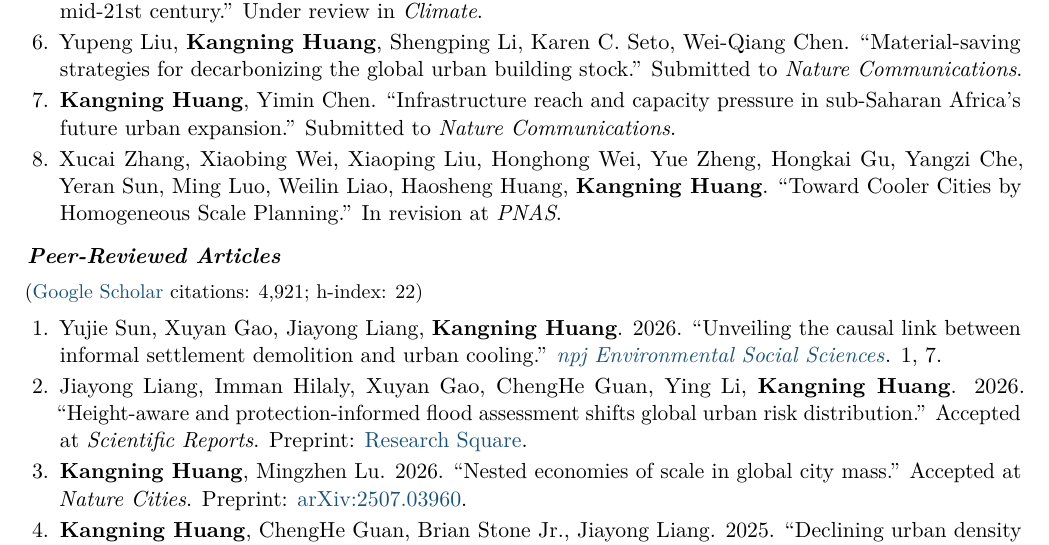
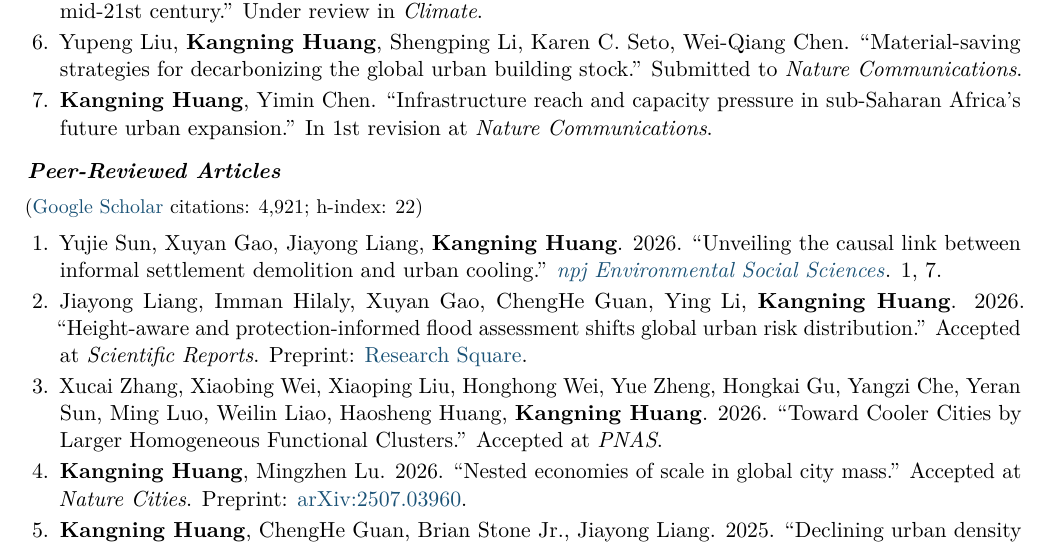
Before and after one commit to kangning-huang/main, a LaTeX CV (cv/CV_Kangning_Huang.tex): part of page 2 of 7, cut so that both start at the same text. Compiled offline with pdfLaTeX.

Commit message:
Update Cooler Cities (PNAS accepted) and SSA infrastructure (Nat Comms 1st revision)
* Rebuild CV: SSA revision + Cooler Cities PNAS

Updated CV includes SSA infrastructure paper as “In 1st revision at Nature Communications” and Cooler Cities as accepted at PNAS.

* Update Cooler Cities (PNAS accepted) and SSA infrastructure (Nat Comms 1st revision)

* Update Cooler Cities and SSA infrastructure publication statuses

```diff
--- a/cv/CV_Kangning_Huang.tex
+++ b/cv/CV_Kangning_Huang.tex
@@ -124,8 +124,7 @@ Environmental impact from urbanization and climate change; Future urbanization a
   \item Meizi You, ChengHe Guan, Yuming Guo, Bao-Jie He, Steven Jige Quan, John S.\ Ji, Jianxiang Huang, Rongbin Xu, Zhihu Xu, Tianren Yang, Longxu Yan, \textbf{Kangning Huang}, Chengwei Li, Wei Zhai, Chaosu Li, Wenhua Yu, Tingting Ye, Xiyuan Ren, Yanming Liu, Zhengyu Yang, Waishan Qiu. ``Global multi-city heat perception: seasonal dynamics and climate--health signals.'' Under review in \textit{Nature Communications}.
   \item \textbf{Kangning Huang}, Micheal Staudenmaier, Olga Wilhelmi. ``Rising heat risks in the US by the mid-21st century.'' Under review in \textit{Climate}.
   \item Yupeng Liu, \textbf{Kangning Huang}, Shengping Li, Karen C.\ Seto, Wei-Qiang Chen. ``Material-saving strategies for decarbonizing the global urban building stock.'' Submitted to \textit{Nature Communications}.
-  \item \textbf{Kangning Huang}, Yimin Chen. ``Infrastructure reach and capacity pressure in sub-Saharan Africa's future urban expansion.'' Submitted to \textit{Nature Communications}.
-  \item Xucai Zhang, Xiaobing Wei, Xiaoping Liu, Honghong Wei, Yue Zheng, Hongkai Gu, Yangzi Che, Yeran Sun, Ming Luo, Weilin Liao, Haosheng Huang, \textbf{Kangning Huang}. ``Toward Cooler Cities by Homogeneous Scale Planning.'' In revision at \textit{PNAS}.
+  \item \textbf{Kangning Huang}, Yimin Chen. ``Infrastructure reach and capacity pressure in sub-Saharan Africa's future urban expansion.'' In 1st revision at \textit{Nature Communications}.
 \end{enumerate}
 
 \subsection{Peer-Reviewed Articles}
@@ -135,6 +134,8 @@ Environmental impact from urbanization and climate change; Future urbanization a
   \item Yujie Sun, Xuyan Gao, Jiayong Liang, \textbf{Kangning Huang}. 2026. ``Unveiling the causal link between informal settlement demolition and urban cooling.'' \href{https://doi.org/10.1038/s44432-026-00009-1}{\textit{npj Environmental Social Sciences}}. 1, 7.
 
   \item Jiayong Liang, Imman Hilaly, Xuyan Gao, ChengHe Guan, Ying Li, \textbf{Kangning Huang}. 2026. ``Height-aware and protection-informed flood assessment shifts global urban risk distribution.'' Accepted at \textit{Scientific Reports}. Preprint: \href{https://www.researchsquare.com/article/rs-6900146/v1}{Research Square}.
+
+  \item Xucai Zhang, Xiaobing Wei, Xiaoping Liu, Honghong Wei, Yue Zheng, Hongkai Gu, Yangzi Che, Yeran Sun, Ming Luo, Weilin Liao, Haosheng Huang, \textbf{Kangning Huang}. 2026. ``Toward Cooler Cities by Larger Homogeneous Functional Clusters.'' Accepted at \textit{PNAS}.
 
   \item \textbf{Kangning Huang}, Mingzhen Lu. 2026. ``Nested economies of scale in global city mass.'' Accepted at \textit{Nature Cities}. Preprint: \href{https://arxiv.org/abs/2507.03960}{arXiv:2507.03960}.
 
```
Also changed, not shown: cv/CV_Kangning_Huang.tex (2 more changed lines), 2 other files.
